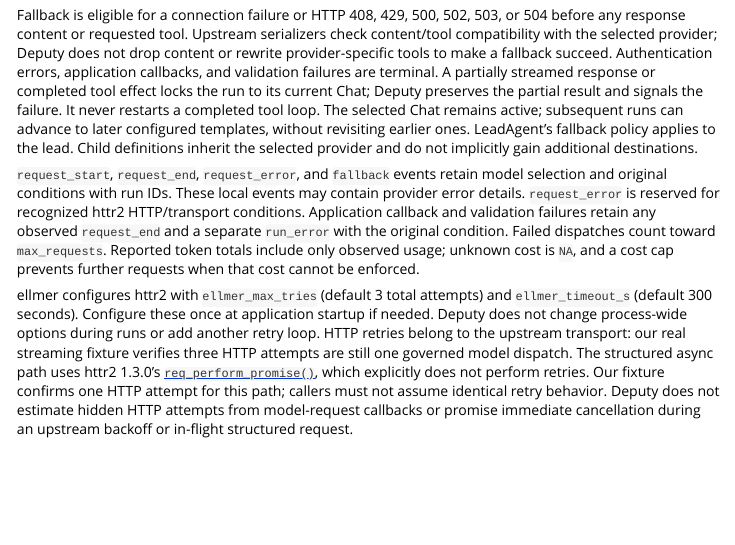
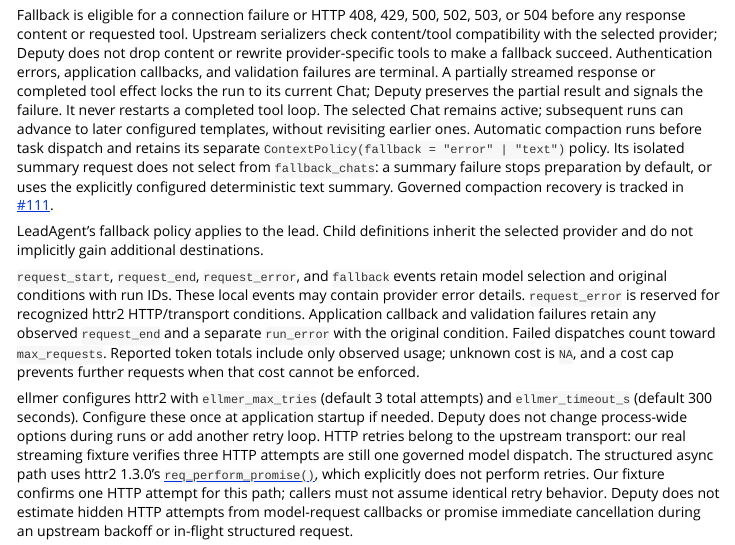
Before and after one commit to JamesHWade/deputy, an R Markdown document (vignettes/runtime-integration.Rmd): the page in a window 1100 px wide, from 460 px down. Rendered offline with R 4.5, knitr and Pandoc, with nearby package versions.

Commit message:
docs: define the pre-run compaction recovery boundary

```diff
--- a/vignettes/runtime-integration.Rmd
+++ b/vignettes/runtime-integration.Rmd
@@ -44,6 +44,12 @@ streamed response or completed tool effect locks the run to its current Chat;
 Deputy preserves the partial result and signals the failure. It never restarts
 a completed tool loop. The selected Chat remains active; subsequent runs can
 advance to later configured templates, without revisiting earlier ones.
+Automatic compaction runs before task dispatch and retains its separate
+`ContextPolicy(fallback = "error" | "text")` policy. Its isolated summary request
+does not select from `fallback_chats`: a summary failure stops preparation by
+default, or uses the explicitly configured deterministic text summary. Governed
+compaction recovery is tracked in [#111](https://github.com/JamesHWade/deputy/issues/111).
+
 LeadAgent's fallback policy applies to the lead. Child definitions inherit the
 selected provider and do not implicitly gain additional destinations.
 
```
Also changed, not shown: R/agent.R (+2 -0 lines), R/context-policy.R (+3 -1 lines), 3 other files.
